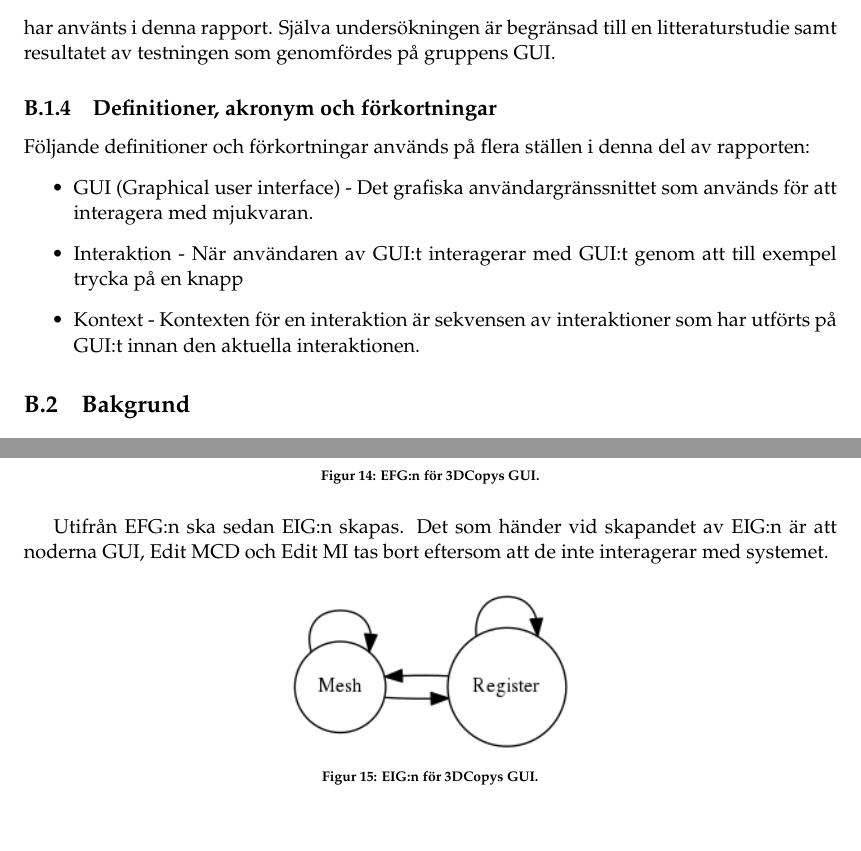
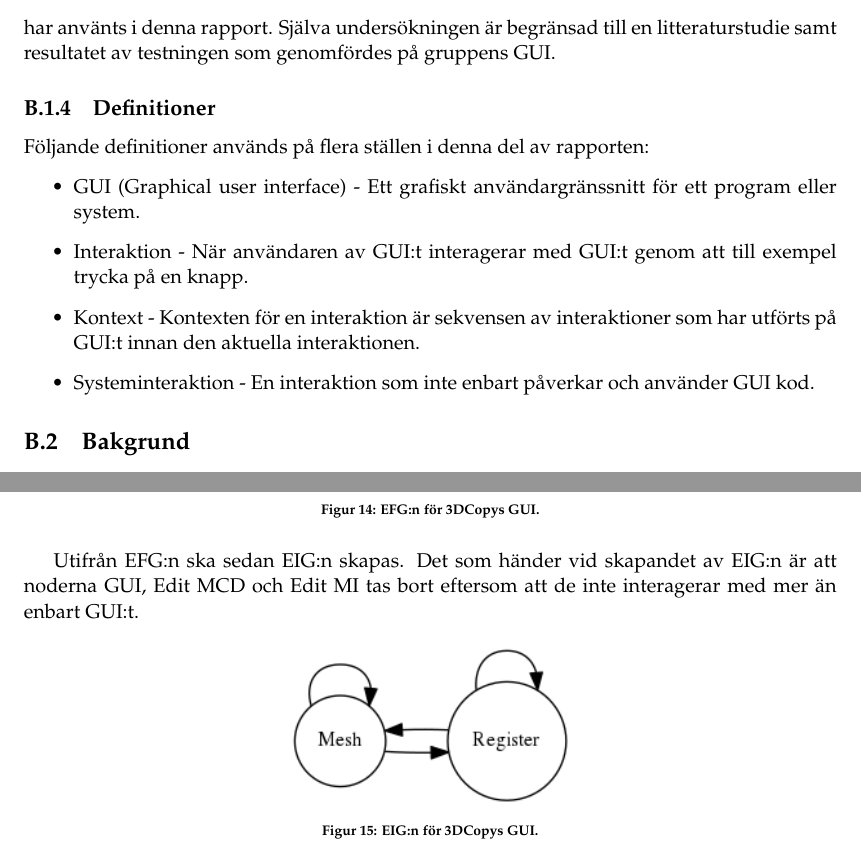
Before and after one commit to PUM-9/kandidatrapport, a LaTeX thesis (student_thesis.tex, which reads holmberg-report.tex): two parts of pages 51 and 54 of 108, joined at a grey line, cut so that both start at the same text. Compiled offline with pdfLaTeX.

Commit message:
Fixed individual

```diff
--- a/holmberg-report.tex
+++ b/holmberg-report.tex
@@ -27,12 +27,13 @@ Syftet är att undersöka hur viktig kontexten för interaktioner är vid testni
 
 Denna rapport fokuserar enbart på att undersöka testning av grafiska användargränssnitt där hänsyn har tagits till kontext. Denna begränsning tillämpas främst på de artiklar som har använts i denna rapport. Själva undersökningen är begränsad till en litteraturstudie samt resultatet av testningen som genomfördes på gruppens GUI.
 
-\subsection{Definitioner, akronym och förkortningar}
-Följande definitioner och förkortningar används på flera ställen i denna del av rapporten:
+\subsection{Definitioner}
+Följande definitioner används på flera ställen i denna del av rapporten:
 \begin{itemize}
-	\item GUI (Graphical user interface) - Det grafiska användargränssnittet som används för att interagera med mjukvaran.
-	\item Interaktion - När användaren av GUI:t interagerar med GUI:t genom att till exempel trycka på en knapp
+	\item GUI (Graphical user interface) - Ett grafiskt användargränssnitt för ett program eller system.
+	\item Interaktion - När användaren av GUI:t interagerar med GUI:t genom att till exempel trycka på en knapp.
 	\item Kontext - Kontexten för en interaktion är sekvensen av interaktioner som har utförts på GUI:t innan den aktuella interaktionen.
+	\item Systeminteraktion - En interaktion som inte enbart påverkar och använder GUI kod.
 \end{itemize}
 
 \section{Bakgrund}
@@ -114,7 +115,7 @@ GUI:t har 5 olika interaktioner som kan utföras. Det går att trycka på någon
 	\label{fig:3dcopy_guiefg}
 \end{figure}
 
-Utifrån EFG:n ska sedan EIG:n skapas. Det som händer vid skapandet av EIG:n är att noderna GUI, Edit MCD och Edit MI tas bort eftersom att de inte interagerar med systemet.
+Utifrån EFG:n ska sedan EIG:n skapas. Det som händer vid skapandet av EIG:n är att noderna GUI, Edit MCD och Edit MI tas bort eftersom att de inte interagerar med mer än enbart GUI:t.
 
 \begin{figure}[H]
 	\centering
```
Also changed, not shown: holmberg-report.tex (12 more changed lines).
